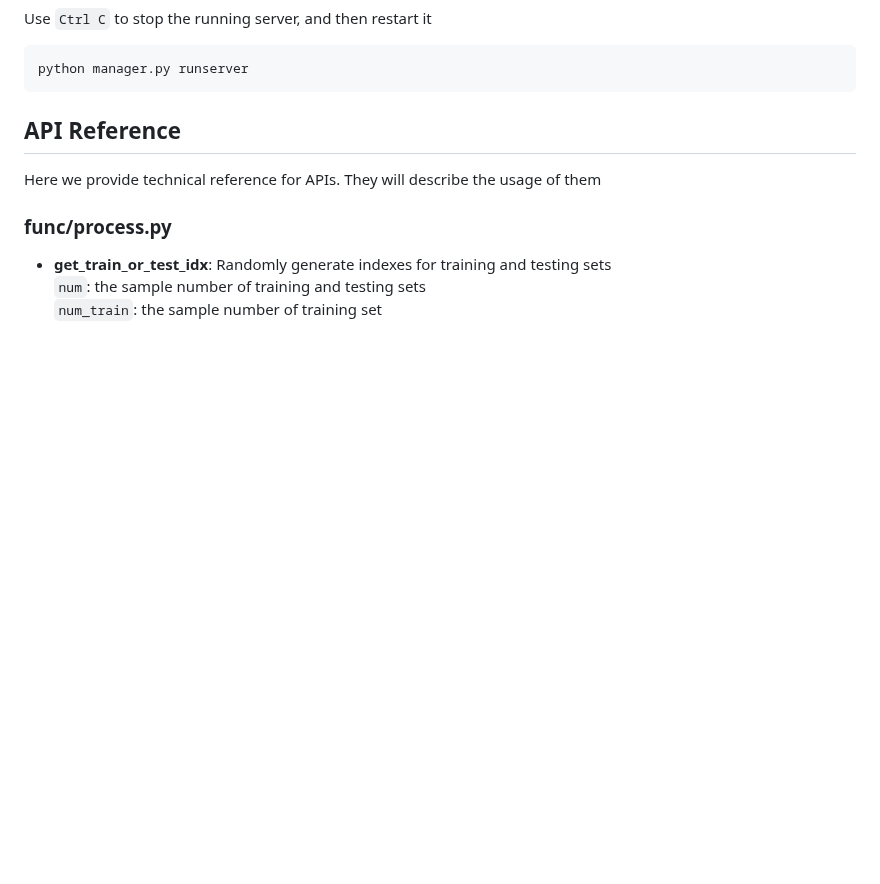
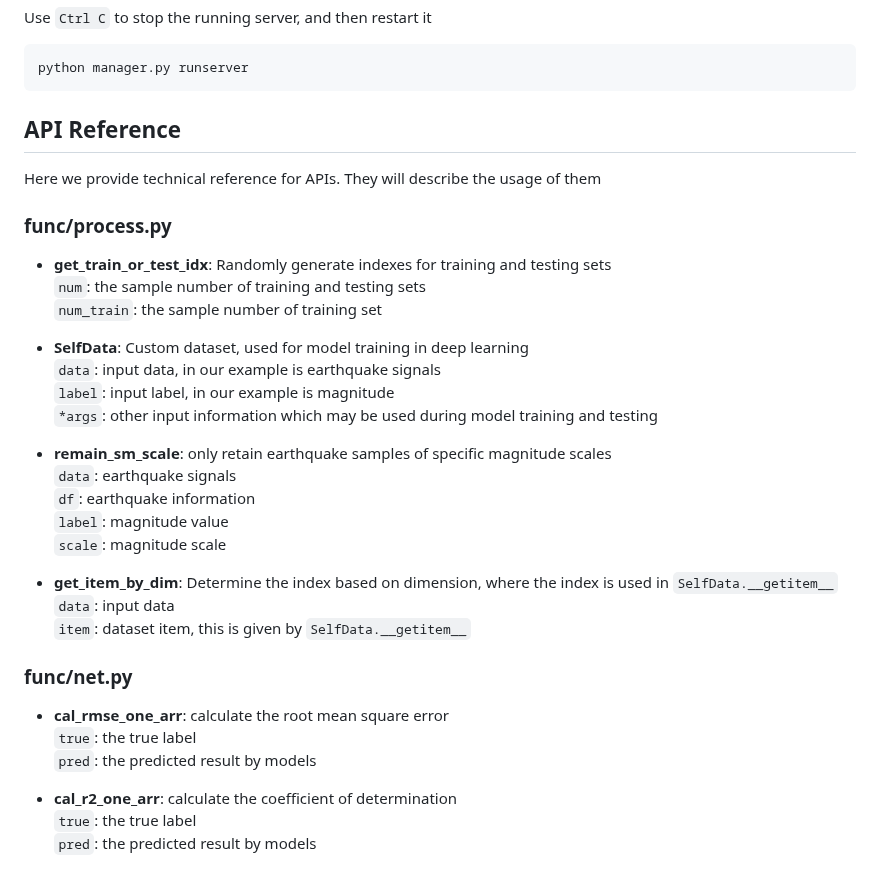
Before and after one commit to czw1296924847/EQ-Web, a Markdown page: README.md, the part around the change. Rendered like a GitHub page; blank space fills up the shorter version.

```diff
--- a/README.md
+++ b/README.md
@@ -249,3 +249,28 @@ Here we provide technical reference for APIs. They will describe the usage of th
 - **get_train_or_test_idx**: Randomly generate indexes for training and testing sets<br>
 `num`: the sample number of training and testing sets<br>
 `num_train`: the sample number of training set<br>
+
+- **SelfData**: Custom dataset, used for model training in deep learning <br>
+`data`: input data, in our example is earthquake signals<br>
+`label`: input label, in our example is magnitude <br>
+`*args`: other input information which may be used during model training and testing <br>
+
+- **remain_sm_scale**: only retain earthquake samples of specific magnitude scales <br>
+`data`: earthquake signals <br>
+`df`: earthquake information <br>
+`label`: magnitude value <br>
+`scale`: magnitude scale <br>
+
+- **get_item_by_dim**: Determine the index based on dimension, where the index is used in `SelfData.__getitem__` <br>
+`data`: input data <br>
+`item`: dataset item, this is given by `SelfData.__getitem__` <br>
+
+### func/net.py
+
+- **cal_rmse_one_arr**: calculate the root mean square error <br>
+`true`: the true label <br>
+`pred`: the predicted result by models <br>
+
+- **cal_r2_one_arr**: calculate the coefficient of determination <br>
+`true`: the true label <br>
+`pred`: the predicted result by models <br>
```
